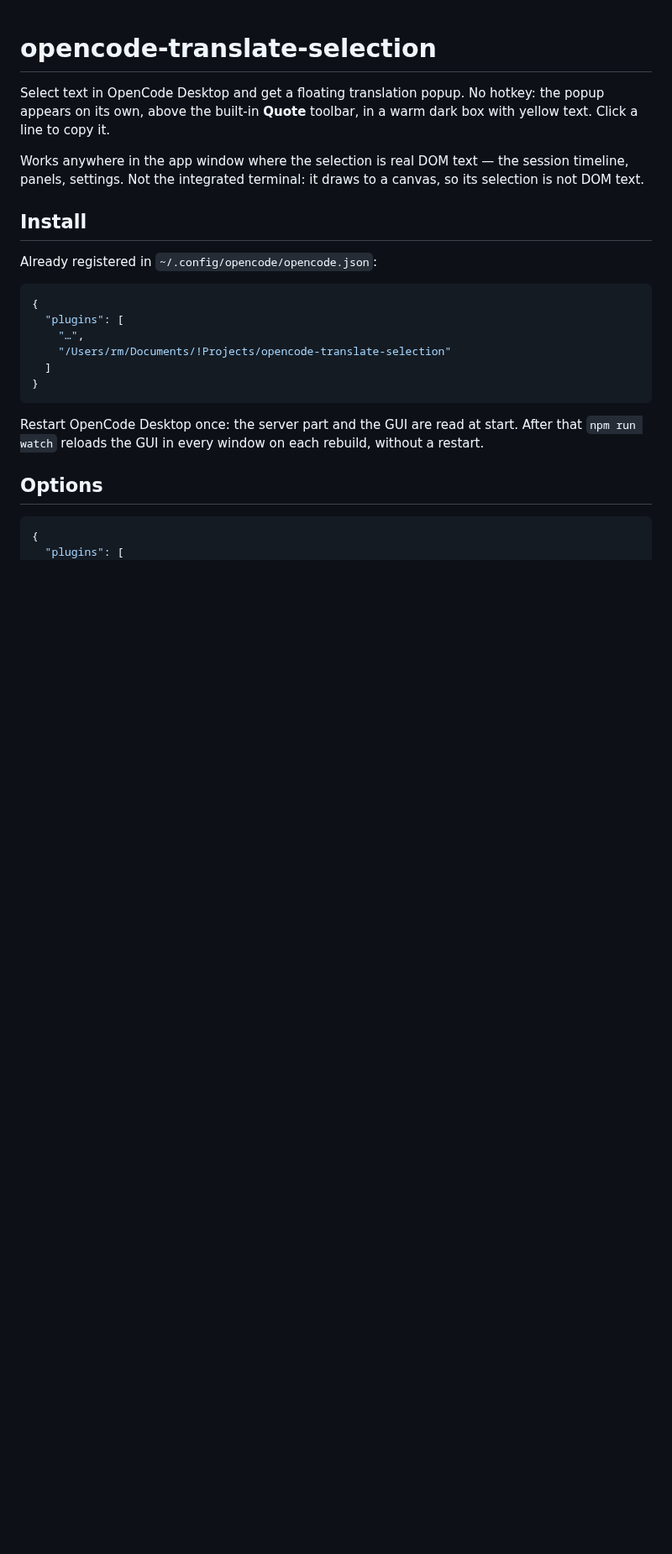
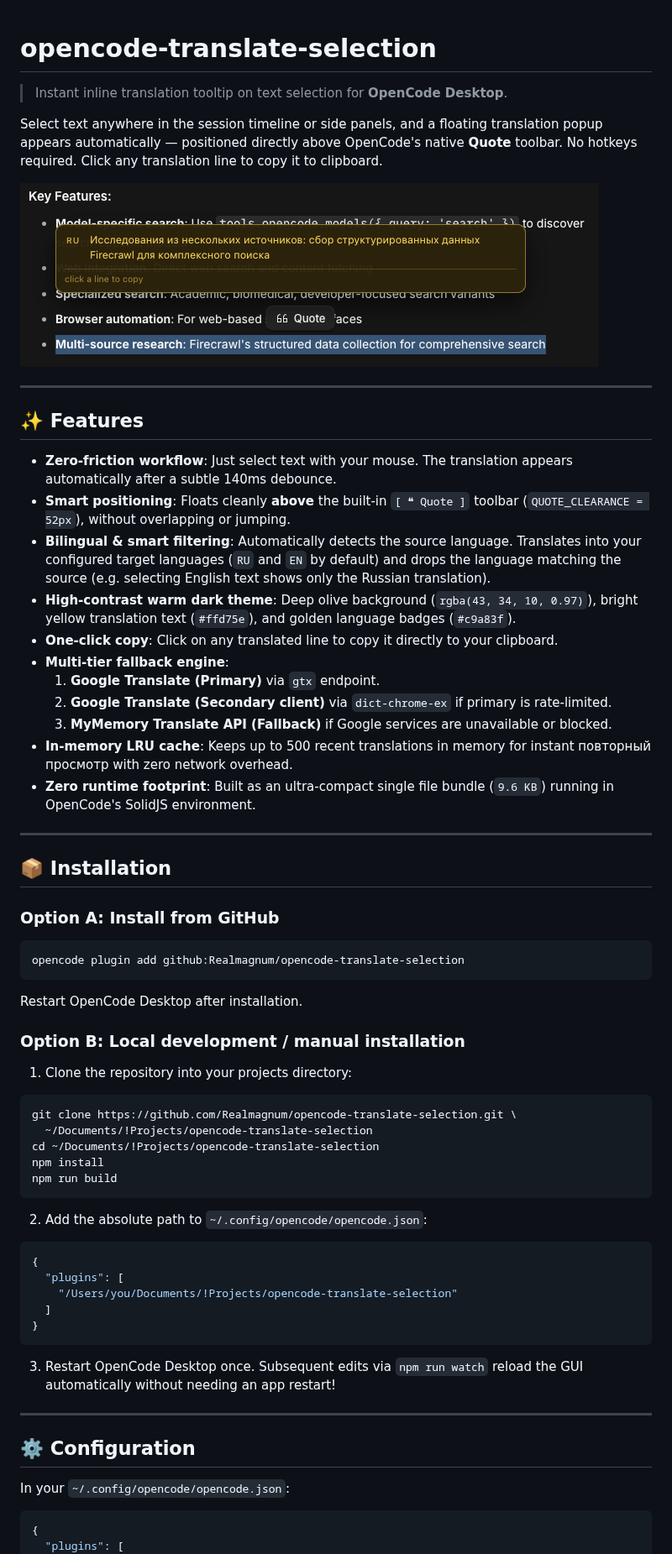
Before and after one commit to Realmagnum/opencode-translate-selection, a Markdown page: README.md, the part around one of its changes. Shown at 84% size. Drawn GitHub-style; pictures changed too: assets/screenshot.png (added); blank space fills up the shorter version.

````diff
--- a/README.md
+++ b/README.md
@@ -1,30 +1,68 @@
 # opencode-translate-selection
 
-Select text in OpenCode Desktop and get a floating translation popup. No hotkey: the
-popup appears on its own, above the built-in **Quote** toolbar, in a warm dark box with
-yellow text. Click a line to copy it.
+> Instant inline translation tooltip on text selection for **OpenCode Desktop**.
 
-Works anywhere in the app window where the selection is real DOM text — the session
-timeline, panels, settings. Not the integrated terminal: it draws to a canvas, so its
-selection is not DOM text.
+Select text anywhere in the session timeline or side panels, and a floating translation popup appears automatically — positioned directly above OpenCode's native **Quote** toolbar. No hotkeys required. Click any translation line to copy it to clipboard.
 
-## Install
+![Translate Selection in OpenCode Desktop](assets/screenshot.png)
 
-Already registered in `~/.config/opencode/opencode.json`:
+---
+
+## ✨ Features
+
+- **Zero-friction workflow**: Just select text with your mouse. The translation appears automatically after a subtle 140ms debounce.
+- **Smart positioning**: Floats cleanly **above** the built-in `[ ❝ Quote ]` toolbar (`QUOTE_CLEARANCE = 52px`), without overlapping or jumping.
+- **Bilingual & smart filtering**: Automatically detects the source language. Translates into your configured target languages (`RU` and `EN` by default) and drops the language matching the source (e.g. selecting English text shows only the Russian translation).
+- **High-contrast warm dark theme**: Deep olive background (`rgba(43, 34, 10, 0.97)`), bright yellow translation text (`#ffd75e`), and golden language badges (`#c9a83f`).
+- **One-click copy**: Click on any translated line to copy it directly to your clipboard.
+- **Multi-tier fallback engine**:
+  1. **Google Translate (Primary)** via `gtx` endpoint.
+  2. **Google Translate (Secondary client)** via `dict-chrome-ex` if primary is rate-limited.
+  3. **MyMemory Translate API (Fallback)** if Google services are unavailable or blocked.
+- **In-memory LRU cache**: Keeps up to 500 recent translations in memory for instant повторный просмотр with zero network overhead.
+- **Zero runtime footprint**: Built as an ultra-compact single file bundle (`9.6 KB`) running in OpenCode's SolidJS environment.
+
+---
+
+## 📦 Installation
+
+### Option A: Install from GitHub
+
+```bash
+opencode plugin add github:Realmagnum/opencode-translate-selection
+```
+
+Restart OpenCode Desktop after installation.
+
+### Option B: Local development / manual installation
+
+1. Clone the repository into your projects directory:
+
+```bash
+git clone https://github.com/Realmagnum/opencode-translate-selection.git \
+  ~/Documents/!Projects/opencode-translate-selection
+cd ~/Documents/!Projects/opencode-translate-selection
+npm install
+npm run build
+```
+
+2. Add the absolute path to `~/.config/opencode/opencode.json`:
 
 ```jsonc
 {
   "plugins": [
-    "…",
-    "/Users/rm/Documents/!Projects/opencode-translate-selection"
+    "/Users/you/Documents/!Projects/opencode-translate-selection"
   ]
 }
 ```
 
-Restart OpenCode Desktop once: the server part and the GUI are read at start. After that
-`npm run watch` reloads the GUI in every window on each rebuild, without a restart.
+3. Restart OpenCode Desktop once. Subsequent edits via `npm run watch` reload the GUI automatically without needing an app restart!
 
-## Options
+---
+
+## ⚙️ Configuration
+
+In your `~/.config/opencode/opencode.json`:
 
 ```jsonc
 {
````
Also changed, not shown: other parts of README.md (+52 -33 lines), 3 other files.
